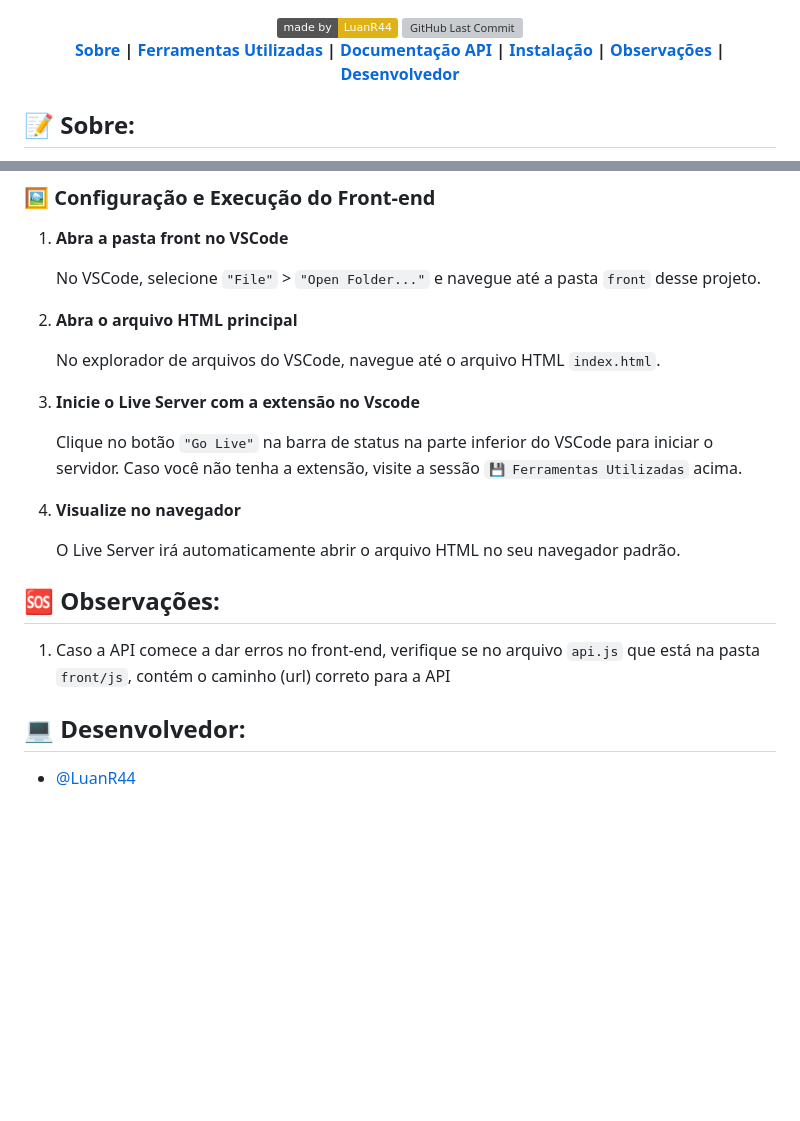
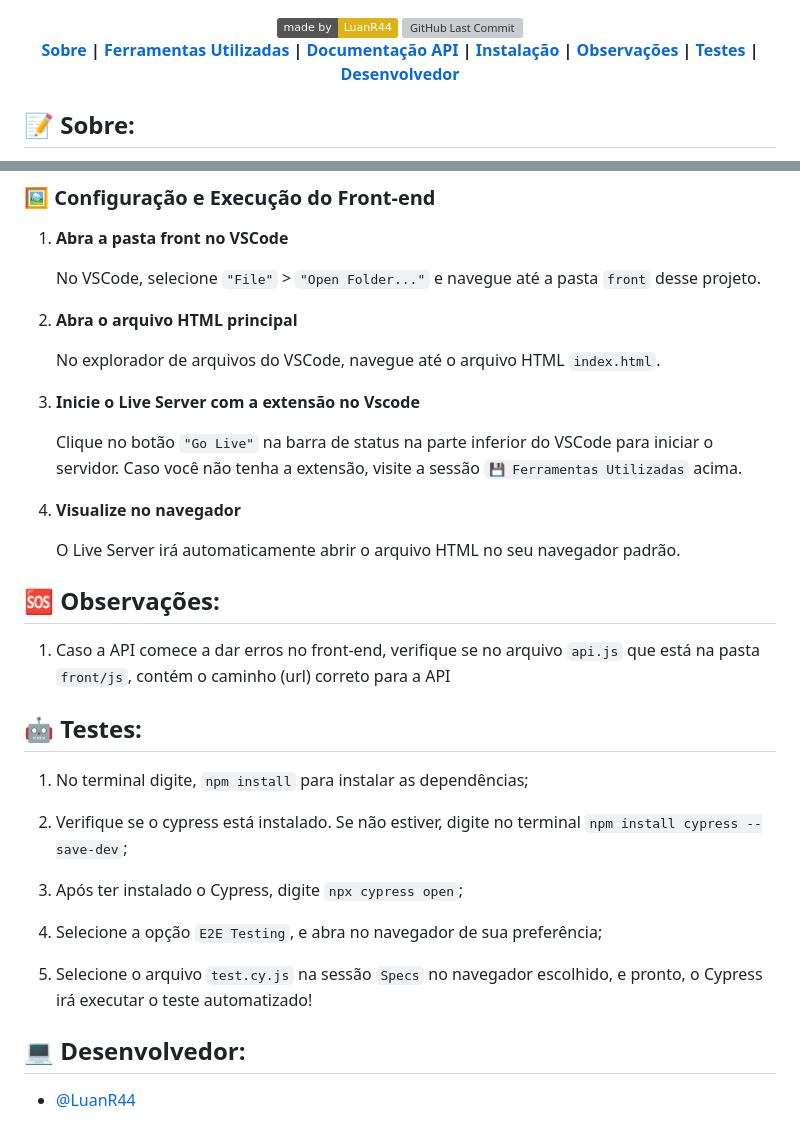
Before and after one commit to LuanR44/LivrariaDigital, a Markdown page: README.md, 2 parts joined by grey strips. Drawn GitHub-style; badges without logos; blank space fills up the shorter version; grey boxes are pictures that could not be loaded.

```diff
--- a/README.md
+++ b/README.md
@@ -14,8 +14,8 @@
 [**Documentação API**](#-documentação-api) **|**
 [**Instalação**](#%EF%B8%8F-instala%C3%A7%C3%A3o) **|**
 [**Observações**](#-observações) **|**
+[**Testes**](#-testes) **|**
 [**Desenvolvedor**](#-desenvolvedor)
-
 
 </div>
 
@@ -103,15 +103,15 @@ Após a compilação bem-sucedida, você está pronto para executar a API. No Vi
 
    No VSCode, selecione `"File"` > `"Open Folder..."` e navegue até a pasta `front` desse projeto.
 
-3. **Abra o arquivo HTML principal**
+2. **Abra o arquivo HTML principal**
 
    No explorador de arquivos do VSCode, navegue até o arquivo HTML `index.html`.
 
-4. **Inicie o Live Server com a extensão no Vscode**
+3. **Inicie o Live Server com a extensão no Vscode**
 
    Clique no botão `"Go Live"` na barra de status na parte inferior do VSCode para iniciar o servidor. Caso você não tenha a extensão, visite a sessão `💾 Ferramentas Utilizadas` acima.
 
-6. **Visualize no navegador**
+4. **Visualize no navegador**
 
    O Live Server irá automaticamente abrir o arquivo HTML no seu navegador padrão.
 
@@ -120,6 +120,19 @@ Após a compilação bem-sucedida, você está pronto para executar a API. No Vi
 
 1. Caso a API comece a dar erros no front-end, verifique se no arquivo `api.js` que está na pasta `front/js`, contém o caminho (url) correto para a API
 
+
+## 🤖 Testes:
+
+1. No terminal digite, `npm install` para instalar as dependências;
+
+2. Verifique se o cypress está instalado. Se não estiver, digite no terminal `npm install cypress --save-dev`;
+
+3. Após ter instalado o Cypress, digite `npx cypress open`;
+
+4. Selecione a opção `E2E Testing`, e abra no navegador de sua preferência;
+
+5. Selecione o arquivo `test.cy.js` na sessão `Specs` no navegador escolhido, e pronto, o Cypress irá executar o teste automatizado!
+
 ## 💻 Desenvolvedor:
 
 - [@LuanR44](https://github.com/LuanR44)
```
